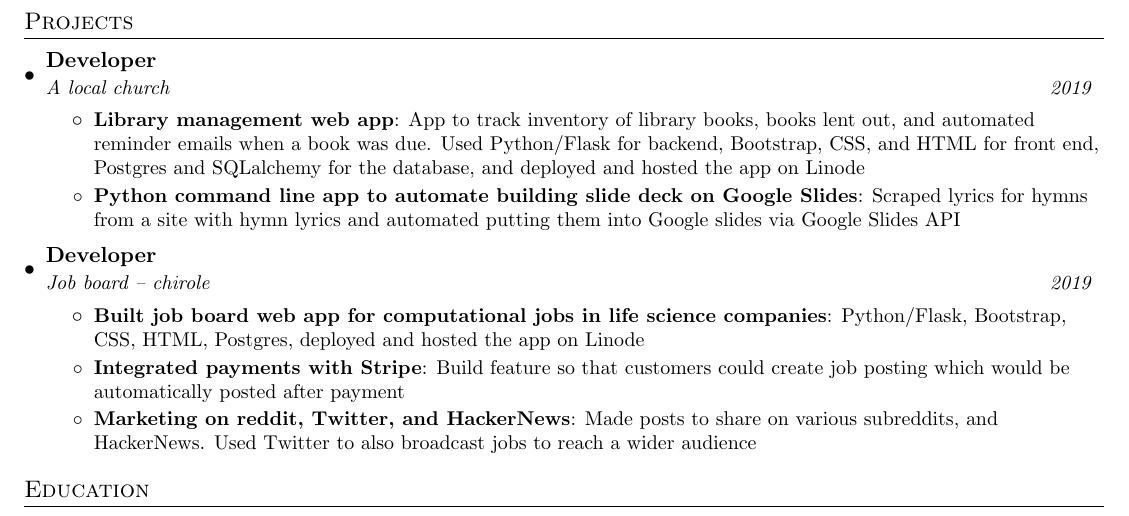
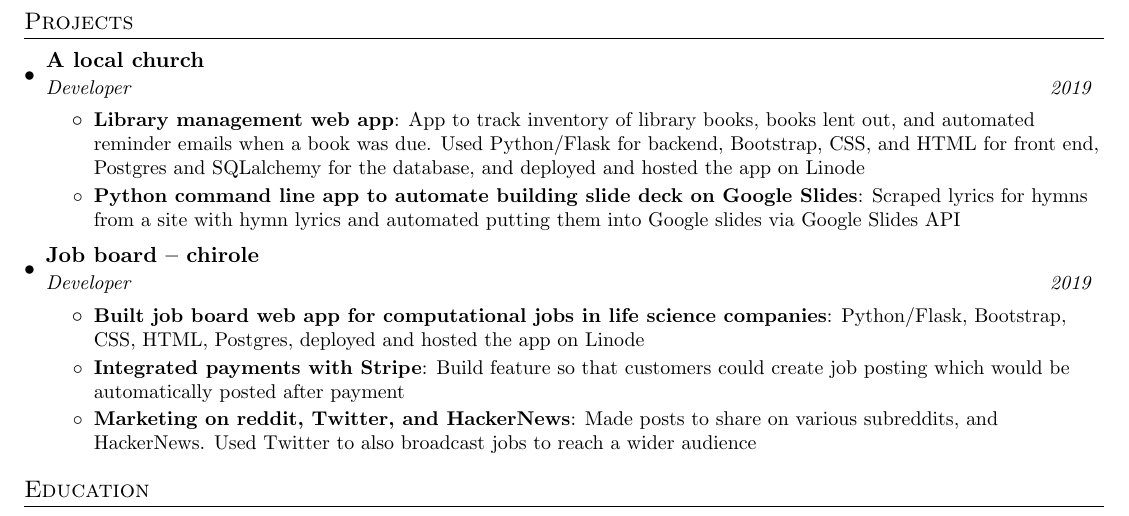
Before and after one commit to bodowd/resume, a LaTeX CV (resume.tex): part of page 2 of 2, cut so that both start at the same text. Compiled offline with pdfLaTeX.

Commit message:
switched projects heading and subheading

```diff
--- a/resume.tex
+++ b/resume.tex
@@ -151,8 +151,8 @@
 \resumeSubHeadingListStart
 
   \resumeSubheading
- {Developer}{}
- {A local church}{2019}
+ {A local church}{}
+ {Developer}{2019}
   \resumeItemListStart
 	\resumeItem{Library management web app}
 	{App to track inventory of library books, books lent out, and automated reminder emails when a book was due. Used Python/Flask for backend, Bootstrap, CSS, and HTML for front end, Postgres and SQLalchemy for the database, and deployed and hosted the app on Linode}
@@ -161,8 +161,8 @@
   \resumeItemListEnd
 
  \resumeSubheading
- {Developer}{}
- {Job board -- chirole}{2019}
+ {Job board -- chirole}{}
+ {Developer}{2019}
   \resumeItemListStart
 	\resumeItem{Built job board web app for computational jobs in life science companies}
 	{Python/Flask, Bootstrap, CSS, HTML, Postgres, deployed and hosted the app on Linode}
```
Also changed, not shown: resume_verbose.tex (+4 -4 lines), resume.pdf.
